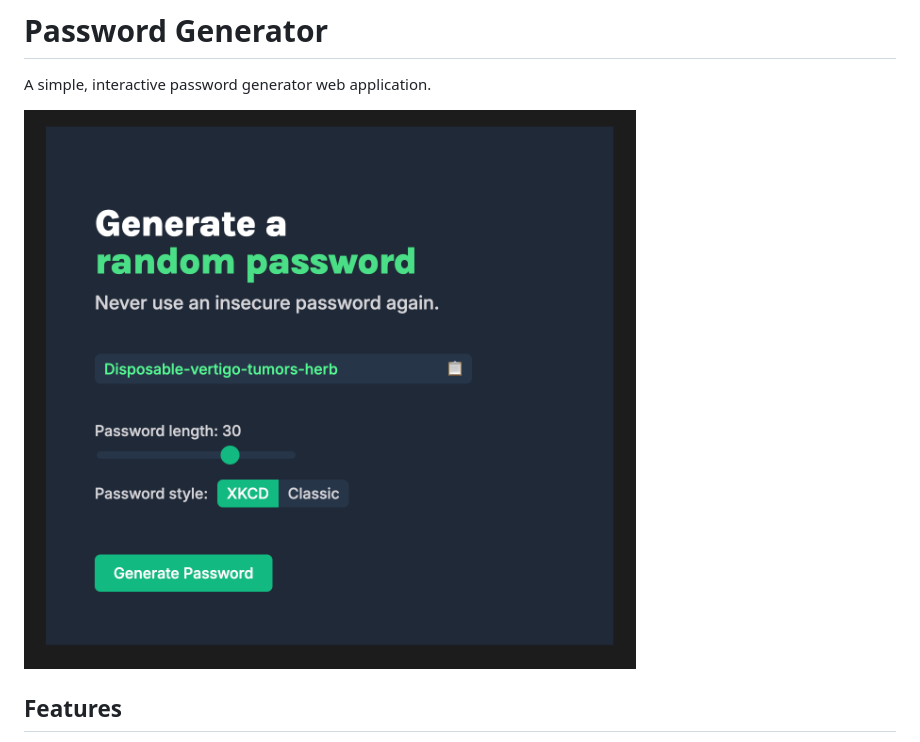
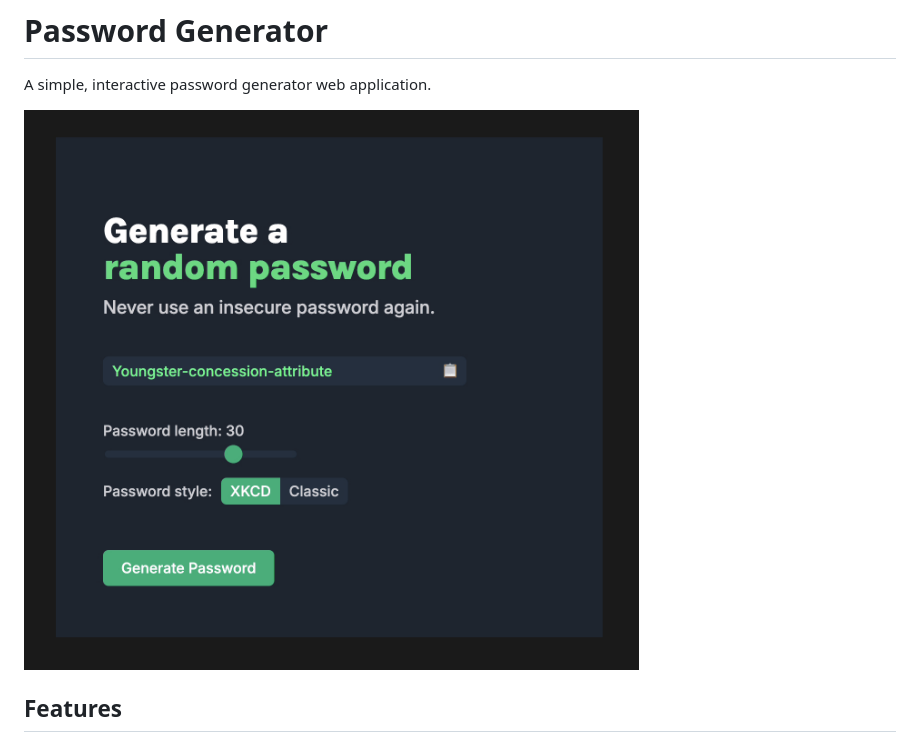
Before and after one commit to ilya-aby/scrimba-pw-generator, a Markdown page: README.md, the part around the change. Drawn GitHub-style; pictures changed too: images/password-generator-animation.gif (added).

Commit message:
Adding gif

```diff
--- a/README.md
+++ b/README.md
@@ -2,7 +2,7 @@
 
 A simple, interactive password generator web application.
 
-![Password Generator Screenshot](images/password-generator-screenshot.png)
+![Password Generator Screenshot](images/password-generator-animation.gif)
 
 ## Features
 
```
